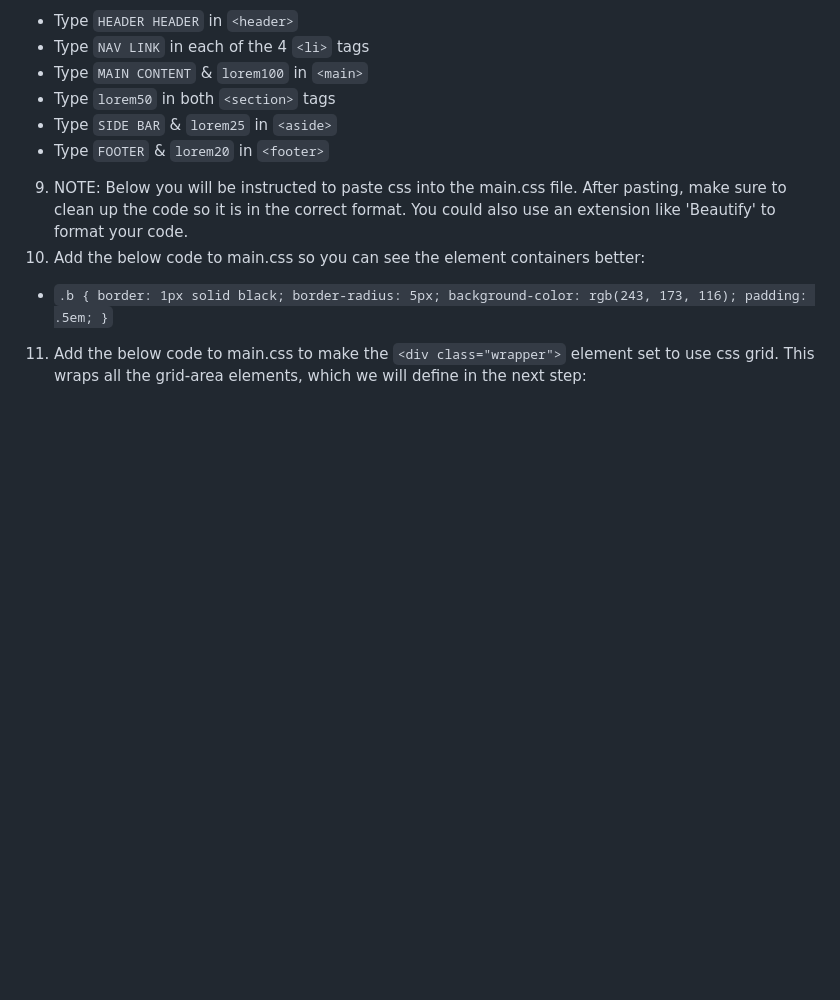
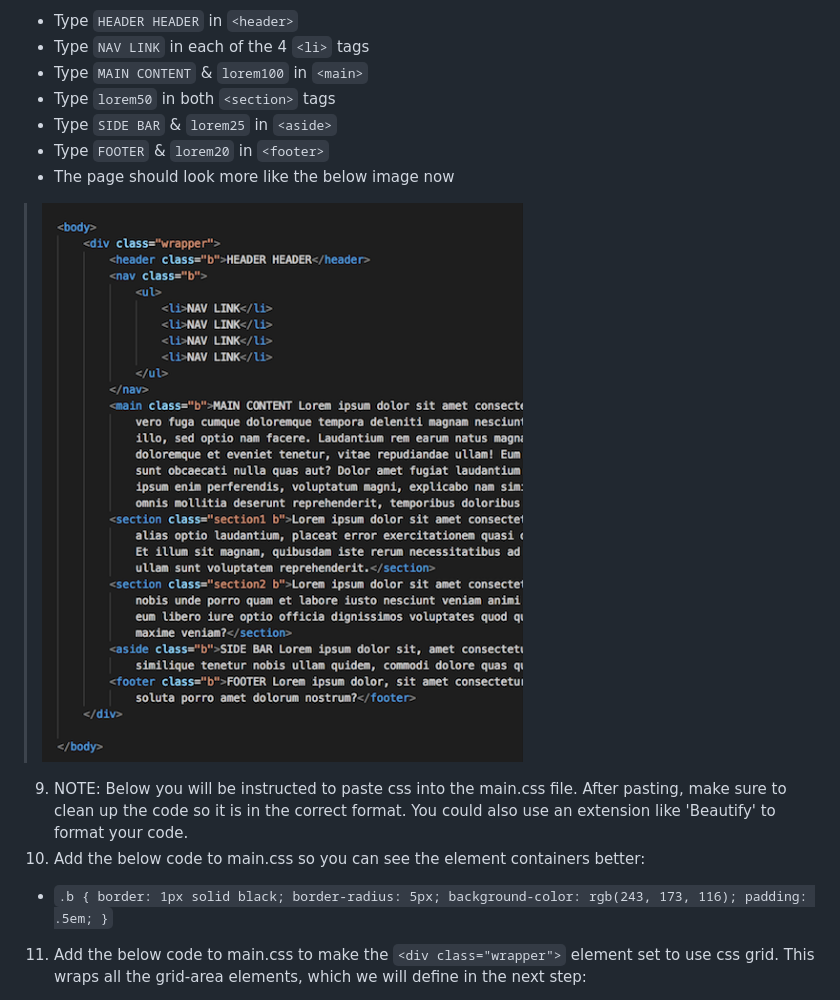
Before and after one commit to bsinkule/Grid-Template-Areas, a Markdown page: README.md, the part around the change. GitHub-like rendering; pictures changed too: images/gridHtmlWithText.png (added); blank space fills up the shorter version.

Commit message:
added html image

```diff
--- a/README.md
+++ b/README.md
@@ -22,6 +22,8 @@
 * Type `lorem50` in both `<section>` tags
 * Type `SIDE BAR` & `lorem25` in `<aside>`
 * Type `FOOTER` & `lorem20` in `<footer>`
+* The page should look more like the below image now
+> ![alt text](./images/gridHtmlWithText.png)
 9. NOTE: Below you will be instructed to paste css into the main.css file. After pasting, make sure to clean up the code so it is in the correct format. You could also use an extension like 'Beautify' to format your code.
 10. Add the below code to main.css so you can see the element containers better:
 * `.b {
```
